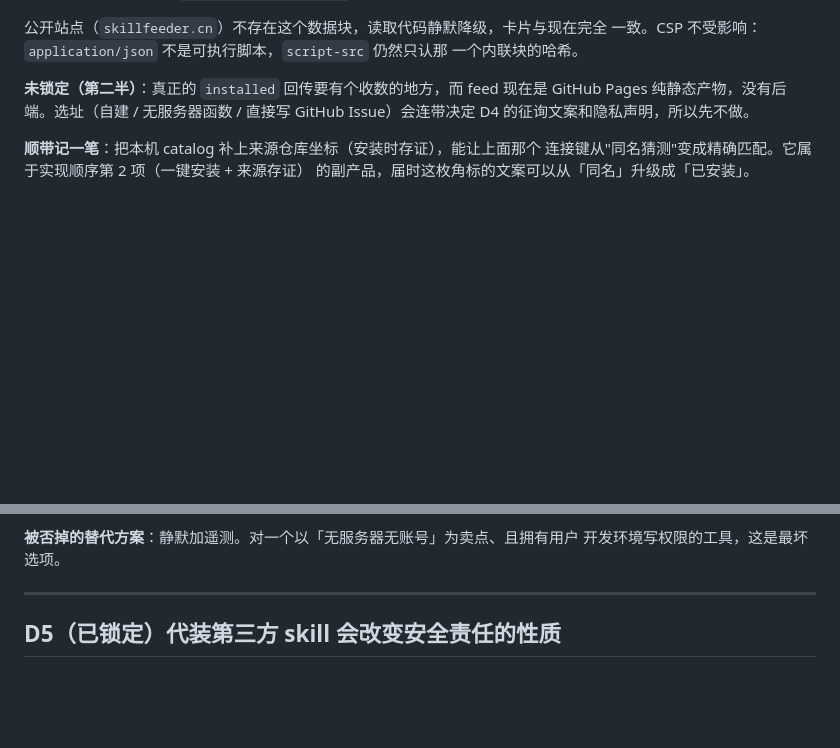
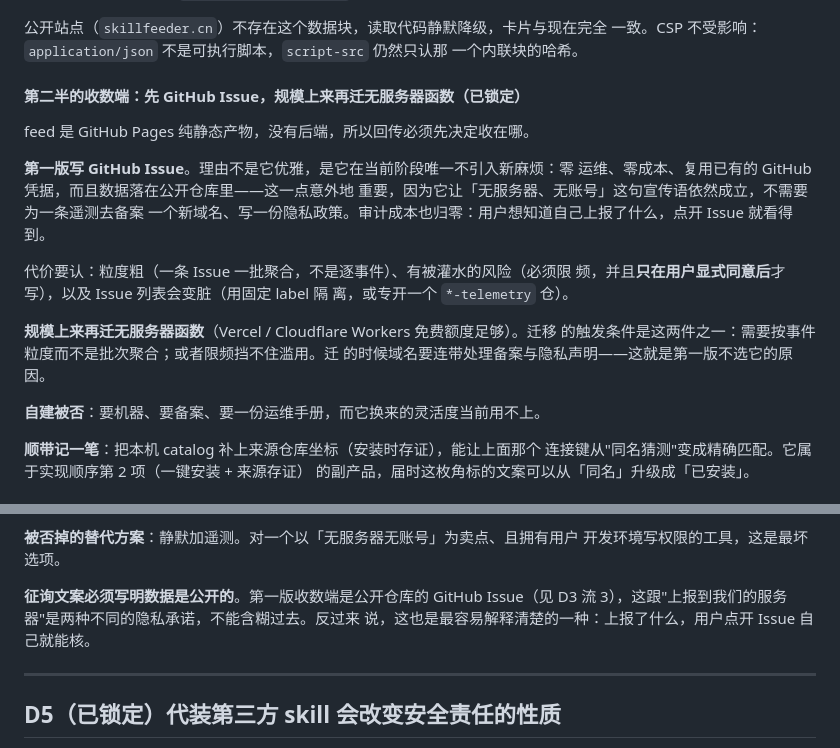
Before and after one commit to 469910093-ui/Skill-picker, a Markdown page: docs/monetization-handshake.md, 2 parts joined by grey strips. Rendered like a GitHub page; blank space fills up the shorter version.

Commit message:
docs(handshake): 锁定 installed 回传的收数端为 GitHub Issue
D3 此前只写到「回传要有个收数的地方，选址未定」，把 D4 的征询文案一起挂住了。

第一版写 GitHub Issue。选它不因为优雅，而是当前阶段唯一不引入新麻烦的选项：
零运维、零成本、复用已有 GitHub 凭据；数据落在公开仓库这一点意外重要——
它让「无服务器、无账号」的宣传语依然成立，不必为一条遥测去备案域名、
写隐私政策，用户想核对自己上报了什么点开 Issue 就看得到。

代价记在文档里：粒度只能到批次、有灌水风险（必须限频且仅在显式同意后写）、
Issue 列表会变脏。触发迁移到无服务器函数的条件也写死了两条，避免以后凭感觉迁。

D4 连带补上：征询文案必须讲明数据落在公开仓库，这与「上报到我们的服务器」
是两种隐私承诺，不能含糊过去。

Co-authored-by: Cursor <cursoragent@cursor.com>

```diff
--- a/docs/monetization-handshake.md
+++ b/docs/monetization-handshake.md
@@ -124,9 +124,25 @@ feed 可以标记用户已装的条目，并提示「这个和你已装的 X 重
 一致。CSP 不受影响：`application/json` 不是可执行脚本，`script-src` 仍然只认那
 一个内联块的哈希。
 
-**未锁定（第二半）**：真正的 `installed` 回传要有个收数的地方，而 feed 现在是
-GitHub Pages 纯静态产物，没有后端。选址（自建 / 无服务器函数 / 直接写 GitHub
-Issue）会连带决定 D4 的征询文案和隐私声明，所以先不做。
+#### 第二半的收数端：先 GitHub Issue，规模上来再迁无服务器函数（已锁定）
+
+feed 是 GitHub Pages 纯静态产物，没有后端，所以回传必须先决定收在哪。
+
+**第一版写 GitHub Issue**。理由不是它优雅，是它在当前阶段唯一不引入新麻烦：零
+运维、零成本、复用已有的 GitHub 凭据，而且数据落在公开仓库里——这一点意外地
+重要，因为它让「无服务器、无账号」这句宣传语依然成立，不需要为一条遥测去备案
+一个新域名、写一份隐私政策。审计成本也归零：用户想知道自己上报了什么，点开
+Issue 就看得到。
+
+代价要认：粒度粗（一条 Issue 一批聚合，不是逐事件）、有被灌水的风险（必须限
+频，并且**只在用户显式同意后**才写），以及 Issue 列表会变脏（用固定 label 隔
+离，或专开一个 `*-telemetry` 仓）。
+
+**规模上来再迁无服务器函数**（Vercel / Cloudflare Workers 免费额度足够）。迁移
+的触发条件是这两件之一：需要按事件粒度而不是批次聚合；或者限频挡不住滥用。迁
+的时候域名要连带处理备案与隐私声明——这就是第一版不选它的原因。
+
+**自建被否**：要机器、要备案、要一份运维手册，而它换来的灵活度当前用不上。
 
 **顺带记一笔**：把本机 catalog 补上来源仓库坐标（安装时存证），能让上面那个
 连接键从"同名猜测"变成精确匹配。它属于实现顺序第 2 项（一键安装 + 来源存证）
@@ -154,6 +170,10 @@ Issue）会连带决定 D4 的征询文案和隐私声明，所以先不做。
 
 **被否掉的替代方案**：静默加遥测。对一个以「无服务器无账号」为卖点、且拥有用户
 开发环境写权限的工具，这是最坏选项。
+
+**征询文案必须写明数据是公开的**。第一版收数端是公开仓库的 GitHub Issue（见 D3
+流 3），这跟"上报到我们的服务器"是两种不同的隐私承诺，不能含糊过去。反过来
+说，这也是最容易解释清楚的一种：上报了什么，用户点开 Issue 自己就能核。
 
 ---
 
```
